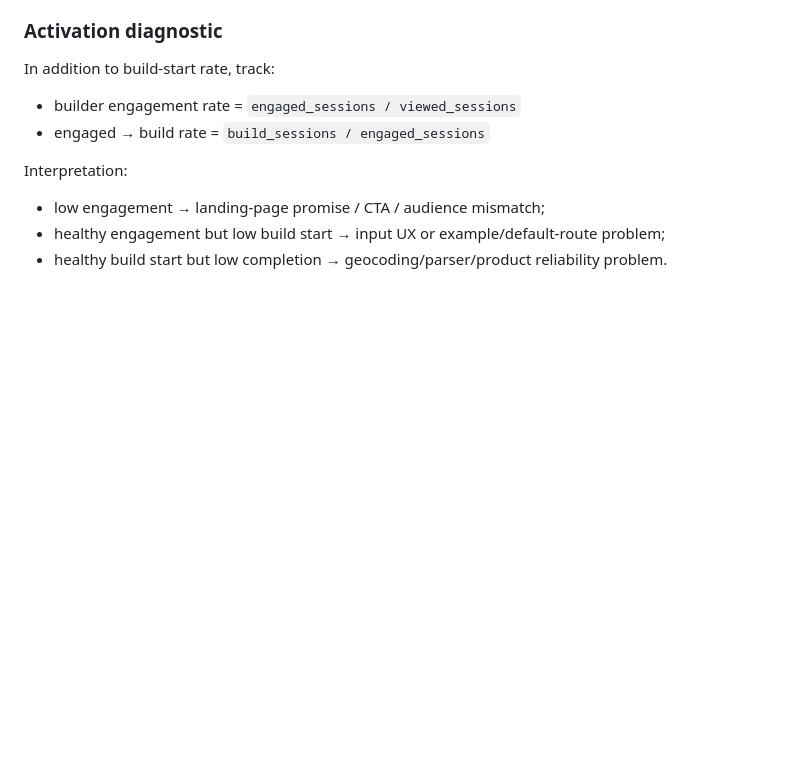
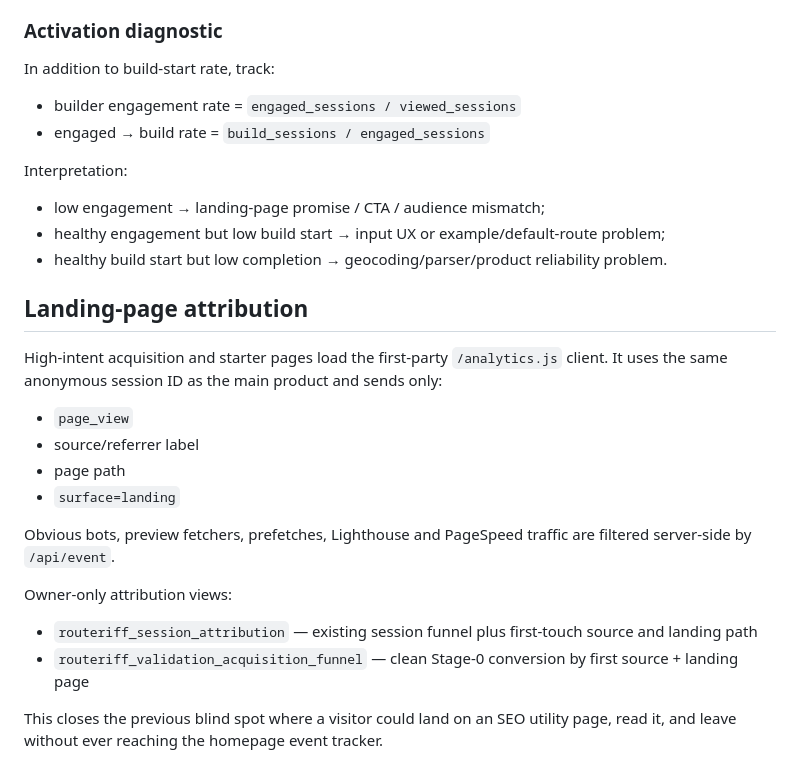
Before and after one commit to AI-Road-X/rental-car-sim, a Markdown page: ANALYTICS.md, the part around the change. GitHub-like rendering; blank space fills up the shorter version.

Commit message:
Document landing-page attribution

```diff
--- a/ANALYTICS.md
+++ b/ANALYTICS.md
@@ -129,3 +129,20 @@ Interpretation:
 - low engagement → landing-page promise / CTA / audience mismatch;
 - healthy engagement but low build start → input UX or example/default-route problem;
 - healthy build start but low completion → geocoding/parser/product reliability problem.
+
+
+## Landing-page attribution
+
+High-intent acquisition and starter pages load the first-party `/analytics.js` client. It uses the same anonymous session ID as the main product and sends only:
+- `page_view`
+- source/referrer label
+- page path
+- `surface=landing`
+
+Obvious bots, preview fetchers, prefetches, Lighthouse and PageSpeed traffic are filtered server-side by `/api/event`.
+
+Owner-only attribution views:
+- `routeriff_session_attribution` — existing session funnel plus first-touch source and landing path
+- `routeriff_validation_acquisition_funnel` — clean Stage-0 conversion by first source + landing page
+
+This closes the previous blind spot where a visitor could land on an SEO utility page, read it, and leave without ever reaching the homepage event tracker.
```
